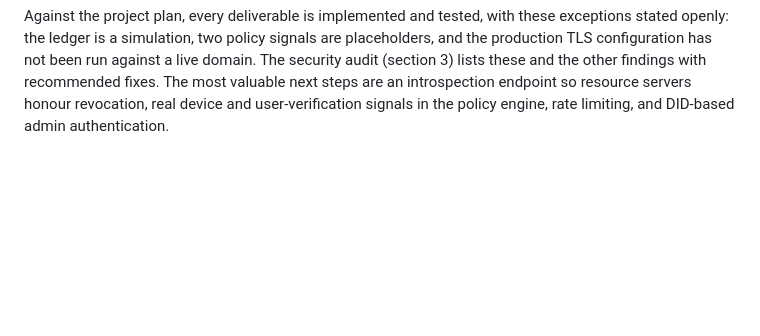
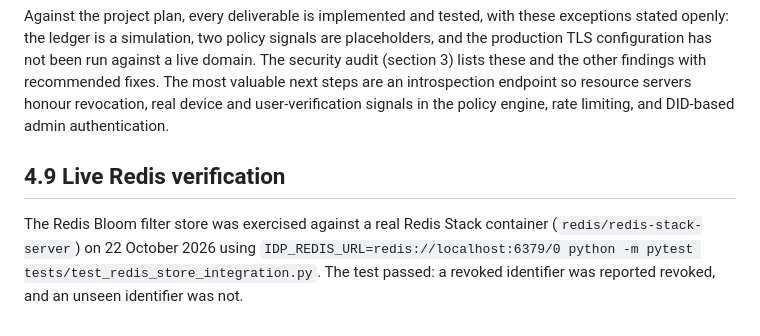
Before and after one commit to Vigneshyadala/zero-trust-idp-mesh, a Markdown page: docs/report/04-deployment-and-conclusion.md, the part around the change. Drawn GitHub-style; blank space fills up the shorter version.

Commit message:
docs(report): record live Redis verification

```diff
--- a/docs/report/04-deployment-and-conclusion.md
+++ b/docs/report/04-deployment-and-conclusion.md
@@ -144,3 +144,10 @@ live domain. The security audit (section 3) lists these and the other findings
 with recommended fixes. The most valuable next steps are an introspection
 endpoint so resource servers honour revocation, real device and user-verification
 signals in the policy engine, rate limiting, and DID-based admin authentication.
+## 4.9 Live Redis verification
+
+The Redis Bloom filter store was exercised against a real Redis Stack
+container (`redis/redis-stack-server`) on 22 October 2026 using
+`IDP_REDIS_URL=redis://localhost:6379/0 python -m pytest tests/test_redis_store_integration.py`.
+The test passed: a revoked identifier was reported revoked, and an unseen
+identifier was not.
```
Also changed, not shown: docs/report/full-report.md (+7 -0 lines).
